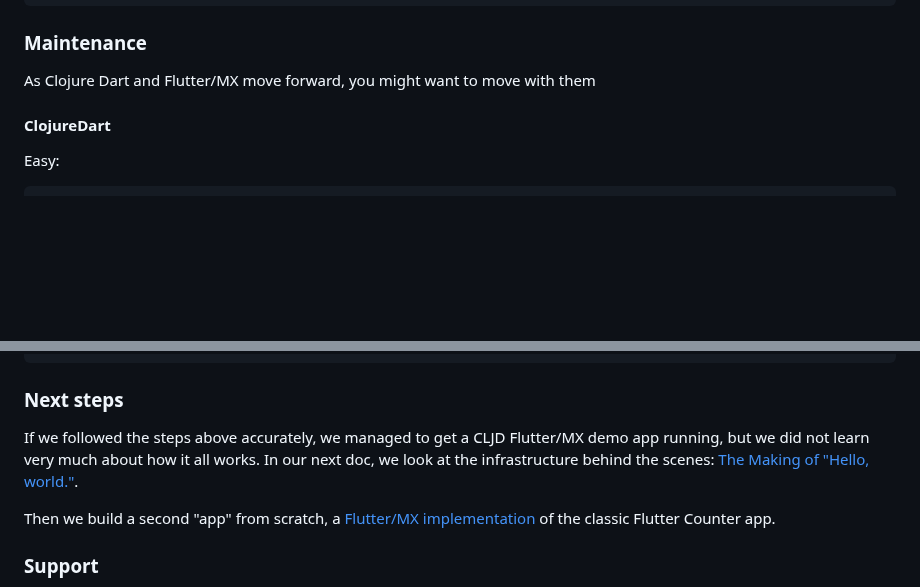
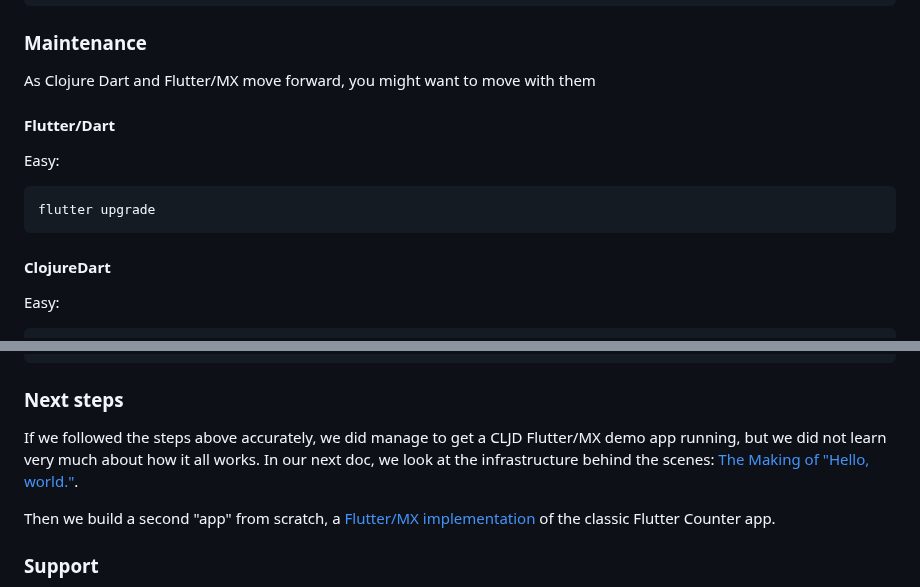
Before and after one commit to kennytilton/flutter-mx-starter, a Markdown page: README.md, 2 parts joined by grey strips. Drawn GitHub-style; blank space fills up the shorter version.

````diff
--- a/README.md
+++ b/README.md
@@ -53,6 +53,12 @@ git commit -am "clone from flutter-mx-starter"
 ```
 ### Maintenance
 As Clojure Dart and Flutter/MX move forward, you might want to move with them
+
+#### Flutter/Dart
+Easy:
+```bash
+flutter upgrade
+```
 #### ClojureDart
 Easy:
 ```bash
@@ -74,7 +80,7 @@ Get the latest SHA from [the f/mx repo](https://github.com/kennytilton/flutter-m
              :main unicorn.main}}
 ```
 ### Next steps
-If we followed the steps above accurately, we managed to get a CLJD Flutter/MX demo app running, but we did not learn very much about how it all works. In our next doc, we look at the infrastructure behind the scenes: [The Making of "Hello, world."](https://github.com/kennytilton/flutter-mx-starter/blob/main/doc/hello-world.md).
+If we followed the steps above accurately, we did manage to get a CLJD Flutter/MX demo app running, but we did not learn very much about how it all works. In our next doc, we look at the infrastructure behind the scenes: [The Making of "Hello, world."](https://github.com/kennytilton/flutter-mx-starter/blob/main/doc/hello-world.md).
 
 Then we build a second "app" from scratch, a [Flutter/MX implementation](https://github.com/kennytilton/flutter-mx-starter/blob/main/doc/counter-app.md) of the classic Flutter Counter app.
 
````
